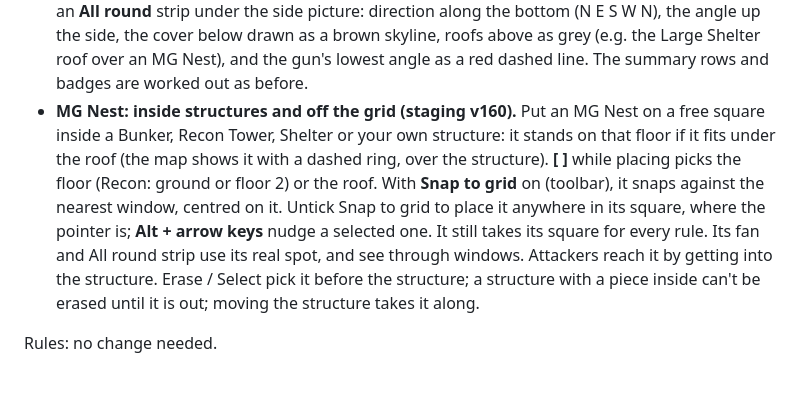
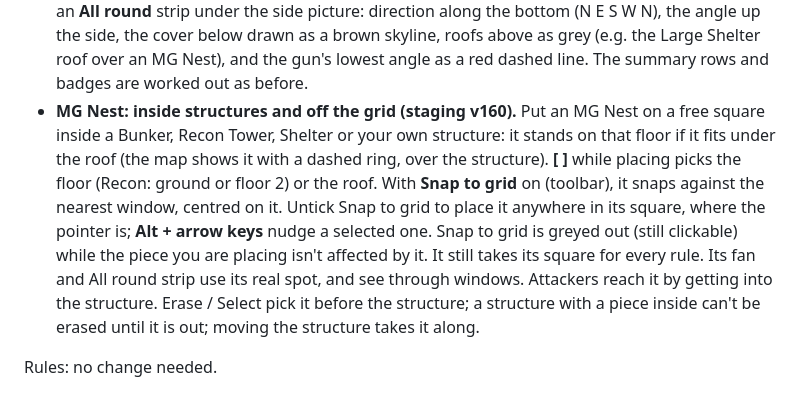
Before and after one commit to Snurras/wardogs-planner, a Markdown page: PENDING_RELEASE.md, the part around the change. GitHub-like rendering.

Commit message:
Docs: Snap to grid greyed when it has no effect (staging v161)
Co-Authored-By: Claude Opus 5.5 <noreply@anthropic.com>
Claude-Session: https://claude.ai/code/session_015BYtWQ7w116VeDtqcbLzmB

```diff
--- a/PENDING_RELEASE.md
+++ b/PENDING_RELEASE.md
@@ -35,6 +35,6 @@
   - **Structure designer: Pillar** part (special): a thin post in one corner of a square (R picks the corner), holds a roof 3 layers up. The Large Shelter is in Examples. Your own structure on pillars with nothing on the ground works like the Large Shelter on the map.
   - Fact sheet: costs, build times, hammer, C4 and heights for the three, all marked ESTIMATE.
 - **Fields of fire all round (staging v158).** Hover an emplacement: the map shows a fan round it, one slice per direction: blue = shoots freely, amber = limited, red = blocked. A thin pillar or a single block now blocks only its own narrow slice instead of a whole side. The hover card gets an **All round** strip under the side picture: direction along the bottom (N E S W N), the angle up the side, the cover below drawn as a brown skyline, roofs above as grey (e.g. the Large Shelter roof over an MG Nest), and the gun's lowest angle as a red dashed line. The summary rows and badges are worked out as before.
-- **MG Nest: inside structures and off the grid (staging v160).** Put an MG Nest on a free square inside a Bunker, Recon Tower, Shelter or your own structure: it stands on that floor if it fits under the roof (the map shows it with a dashed ring, over the structure). **[ ]** while placing picks the floor (Recon: ground or floor 2) or the roof. With **Snap to grid** on (toolbar), it snaps against the nearest window, centred on it. Untick Snap to grid to place it anywhere in its square, where the pointer is; **Alt + arrow keys** nudge a selected one. It still takes its square for every rule. Its fan and All round strip use its real spot, and see through windows. Attackers reach it by getting into the structure. Erase / Select pick it before the structure; a structure with a piece inside can't be erased until it is out; moving the structure takes it along.
+- **MG Nest: inside structures and off the grid (staging v160).** Put an MG Nest on a free square inside a Bunker, Recon Tower, Shelter or your own structure: it stands on that floor if it fits under the roof (the map shows it with a dashed ring, over the structure). **[ ]** while placing picks the floor (Recon: ground or floor 2) or the roof. With **Snap to grid** on (toolbar), it snaps against the nearest window, centred on it. Untick Snap to grid to place it anywhere in its square, where the pointer is; **Alt + arrow keys** nudge a selected one. Snap to grid is greyed out (still clickable) while the piece you are placing isn't affected by it. It still takes its square for every rule. Its fan and All round strip use its real spot, and see through windows. Attackers reach it by getting into the structure. Erase / Select pick it before the structure; a structure with a piece inside can't be erased until it is out; moving the structure takes it along.
 
 Rules: no change needed.
```
